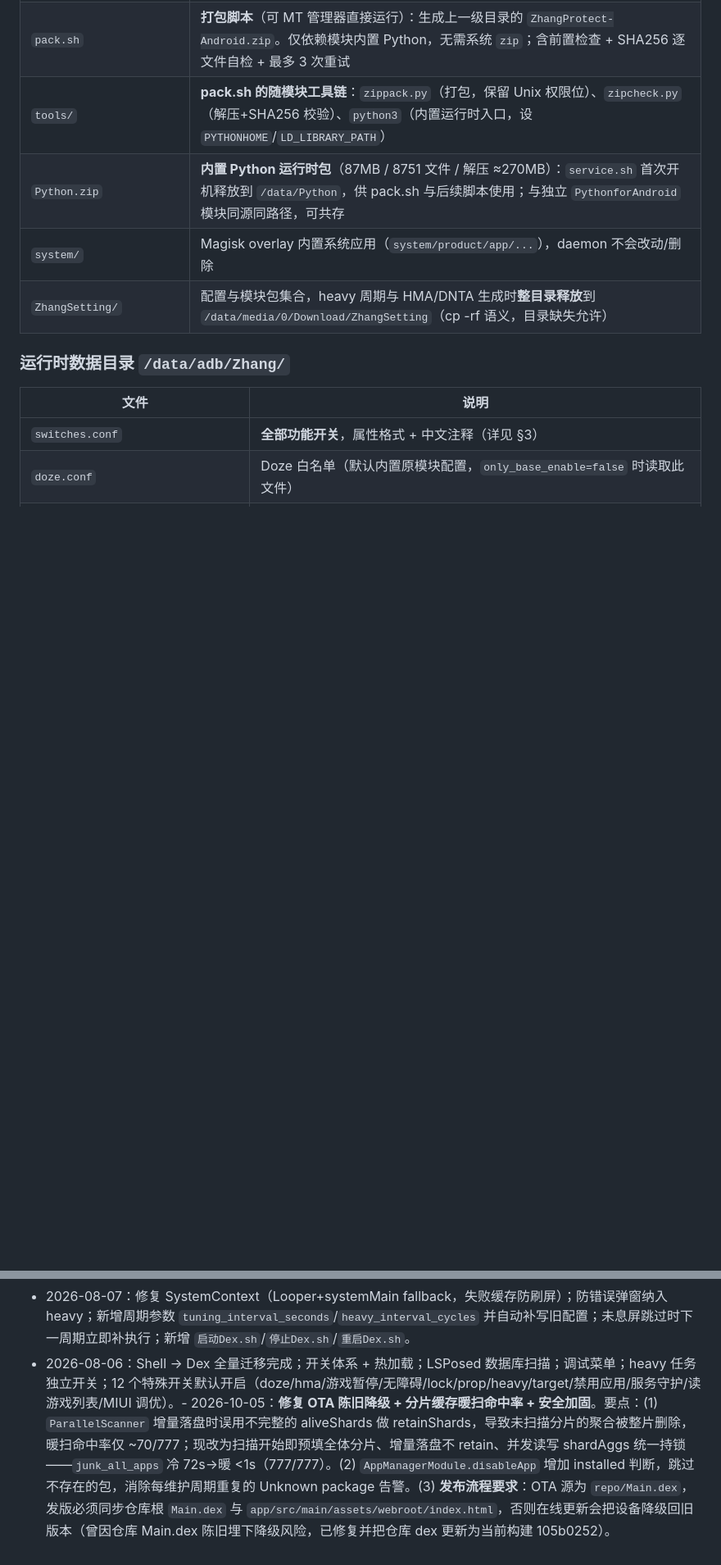
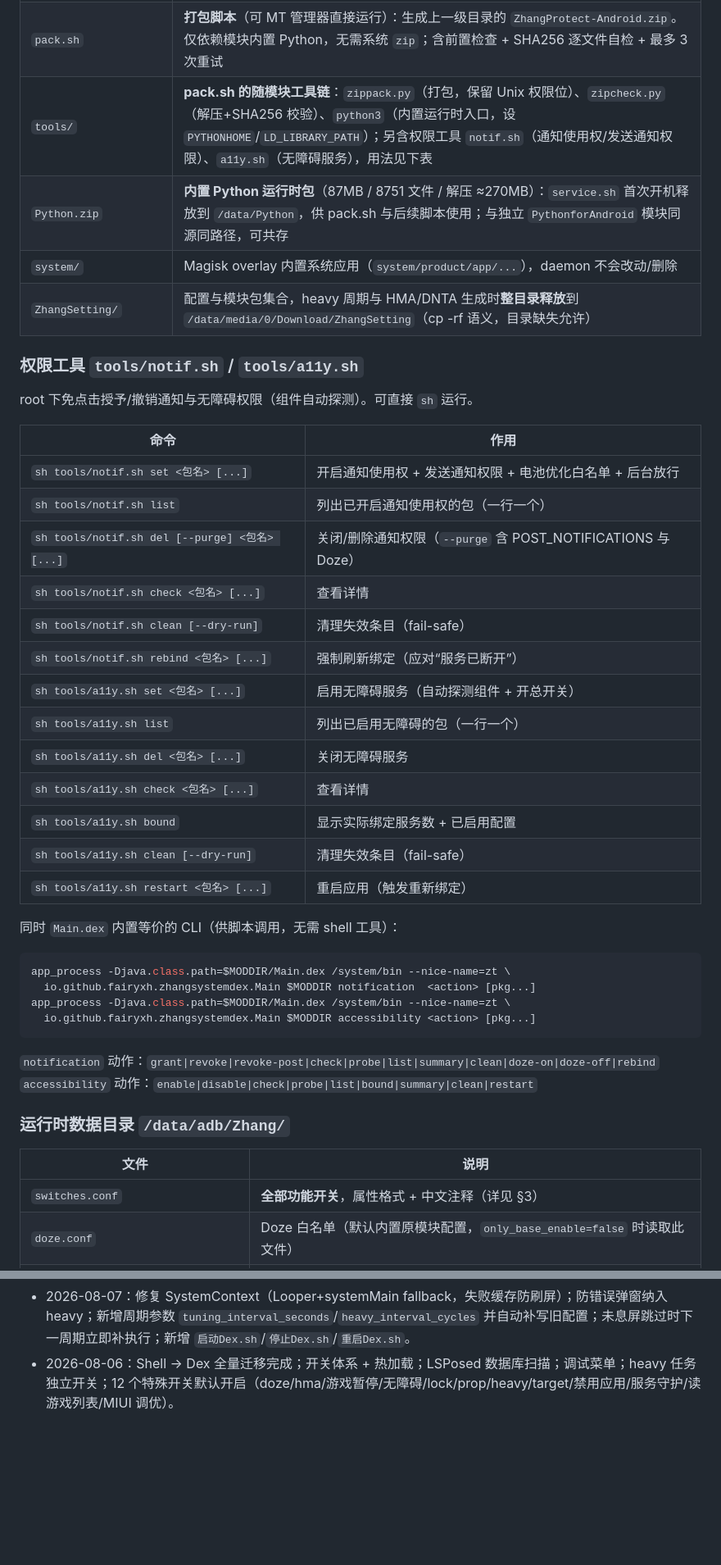
Before and after one commit to FairyXH/ZhangSystemDex, a Markdown page: README.md, 2 parts joined by grey strips. Shown at 82% size. GitHub-like rendering; blank space fills up the shorter version.

````diff
--- a/README.md
+++ b/README.md
@@ -43,10 +46,42 @@ Magisk 模块目录                       运行时数据目录
 | 7 个保留工具脚本 | 格式化 / 删除多开 / 设置 Dhizuku / 修正 Apk 名 / 一键安装 / 一键更新 / 重置系统 等（**不迁移，保持原样**） |
 | `aapt` / `shfmt` | 被上述保留工具依赖的二进制 |
 | `pack.sh` | **打包脚本**（可 MT 管理器直接运行）：生成上一级目录的 `ZhangProtect-Android.zip`。仅依赖模块内置 Python，无需系统 `zip`；含前置检查 + SHA256 逐文件自检 + 最多 3 次重试 |
-| `tools/` | **pack.sh 的随模块工具链**：`zippack.py`（打包，保留 Unix 权限位）、`zipcheck.py`（解压+SHA256 校验）、`python3`（内置运行时入口，设 `PYTHONHOME`/`LD_LIBRARY_PATH`） |
+| `tools/` | **pack.sh 的随模块工具链**：`zippack.py`（打包，保留 Unix 权限位）、`zipcheck.py`（解压+SHA256 校验）、`python3`（内置运行时入口，设 `PYTHONHOME`/`LD_LIBRARY_PATH`）；另含权限工具 `notif.sh`（通知使用权/发送通知权限）、`a11y.sh`（无障碍服务），用法见下表 |
 | `Python.zip` | **内置 Python 运行时包**（87MB / 8751 文件 / 解压 ≈270MB）：`service.sh` 首次开机释放到 `/data/Python`，供 pack.sh 与后续脚本使用；与独立 `PythonforAndroid` 模块同源同路径，可共存 |
 | `system/` | Magisk overlay 内置系统应用（`system/product/app/...`），daemon 不会改动/删除 |
 | `ZhangSetting/` | 配置与模块包集合，heavy 周期与 HMA/DNTA 生成时**整目录释放**到 `/data/media/0/Download/ZhangSetting`（cp -rf 语义，目录缺失允许） |
+
+### 权限工具 `tools/notif.sh` / `tools/a11y.sh`
+
+root 下免点击授予/撤销通知与无障碍权限（组件自动探测）。可直接 `sh` 运行。
+
+| 命令 | 作用 |
+|---|---|
+| `sh tools/notif.sh set <包名> [...]` | 开启通知使用权 + 发送通知权限 + 电池优化白名单 + 后台放行 |
+| `sh tools/notif.sh list` | 列出已开启通知使用权的包（一行一个） |
+| `sh tools/notif.sh del [--purge] <包名> [...]` | 关闭/删除通知权限（`--purge` 含 POST_NOTIFICATIONS 与 Doze） |
+| `sh tools/notif.sh check <包名> [...]` | 查看详情 |
+| `sh tools/notif.sh clean [--dry-run]` | 清理失效条目（fail-safe） |
+| `sh tools/notif.sh rebind <包名> [...]` | 强制刷新绑定（应对“服务已断开”） |
+| `sh tools/a11y.sh set <包名> [...]` | 启用无障碍服务（自动探测组件 + 开总开关） |
+| `sh tools/a11y.sh list` | 列出已启用无障碍的包（一行一个） |
+| `sh tools/a11y.sh del <包名> [...]` | 关闭无障碍服务 |
+| `sh tools/a11y.sh check <包名> [...]` | 查看详情 |
+| `sh tools/a11y.sh bound` | 显示实际绑定服务数 + 已启用配置 |
+| `sh tools/a11y.sh clean [--dry-run]` | 清理失效条目（fail-safe） |
+| `sh tools/a11y.sh restart <包名> [...]` | 重启应用（触发重新绑定） |
+
+同时 `Main.dex` 内置等价的 CLI（供脚本调用，无需 shell 工具）：
+
+```sh
+app_process -Djava.class.path=$MODDIR/Main.dex /system/bin --nice-name=zt \
+  io.github.fairyxh.zhangsystemdex.Main $MODDIR notification  <action> [pkg...]
+app_process -Djava.class.path=$MODDIR/Main.dex /system/bin --nice-name=zt \
+  io.github.fairyxh.zhangsystemdex.Main $MODDIR accessibility <action> [pkg...]
+```
+
+`notification` 动作：`grant|revoke|revoke-post|check|probe|list|summary|clean|doze-on|doze-off|rebind`
+`accessibility` 动作：`enable|disable|check|probe|list|bound|summary|clean|restart`
 
 ### 运行时数据目录 `/data/adb/Zhang/`
 
@@ -313,4 +406,4 @@ HMA 生成/DNTA/target 列表/LSPosed 扫描/MIUI 调优/温控遮蔽），每
 - 2026-08-07：新增 `SelfTest` 自测工具（调试菜单 20 / `selftest` 参数）：无视开关调用所有模块并带验证断言；自测发现并修复 app_process 下 framework SQLite 不可用的问题——内置 sqlite3 CLI（`sqlite_lib/`）自动同步与兜底，LSPosed 扫描恢复（55 模块/29 启用）；真机自测 27 PASS / 0 FAIL。
 - 2026-08-07：新增 `FrameworkOps`，批量将可 API 化的 shell 调用改为 Android API（包管理/AppOps/force-stop/Doze 白名单/WiFi/蓝牙/唤醒/媒体按键/Intent 启动/ctl 服务/HOME 与输入法解析/Os.chown·chmod·rm·mv/renice），失败自动降级 shell 且警告去重；98 处 ShellExecutor 调用降至约 74 处（含 fallback），真机验证蓝牙/WiFi API 成功、Doze 白名单与媒体按键正确 fallback。
 - 2026-08-07：修复 SystemContext（Looper+systemMain fallback，失败缓存防刷屏）；防错误弹窗纳入 heavy；新增周期参数 `tuning_interval_seconds`/`heavy_interval_cycles` 并自动补写旧配置；未息屏跳过时下一周期立即补执行；新增 `启动Dex.sh`/`停止Dex.sh`/`重启Dex.sh`。
-- 2026-08-06：Shell → Dex 全量迁移完成；开关体系 + 热加载；LSPosed 数据库扫描；调试菜单；heavy 任务独立开关；12 个特殊开关默认开启（doze/hma/游戏暂停/无障碍/lock/prop/heavy/target/禁用应用/服务守护/读游戏列表/MIUI 调优）。- 2026-10-05：**修复 OTA 陈旧降级 + 分片缓存暖扫命中率 + 安全加固**。要点：(1) `ParallelScanner` 增量落盘时误用不完整的 aliveShards 做 retainShards，导致未扫描分片的聚合被整片删除，暖扫命中率仅 ~70/777；现改为扫描开始即预填全体分片、增量落盘不 retain、并发读写 shardAggs 统一持锁——`junk_all_apps` 冷 72s→暖 <1s（777/777）。(2) `AppManagerModule.disableApp` 增加 installed 判断，跳过不存在的包，消除每维护周期重复的 Unknown package 告警。(3) **发布流程要求**：OTA 源为 `repo/Main.dex`，发版必须同步仓库根 `Main.dex` 与 `app/src/main/assets/webroot/index.html`，否则在线更新会把设备降级回旧版本（曾因仓库 Main.dex 陈旧埋下降级风险，已修复并把仓库 dex 更新为当前构建 105b0252）。
+- 2026-08-06：Shell → Dex 全量迁移完成；开关体系 + 热加载；LSPosed 数据库扫描；调试菜单；heavy 任务独立开关；12 个特殊开关默认开启（doze/hma/游戏暂停/无障碍/lock/prop/heavy/target/禁用应用/服务守护/读游戏列表/MIUI 调优）。
````
Also changed, not shown: other parts of README.md (+61 -0 lines), ADAPT.md (added, +337 -0 lines), CHANGELOG.md (added, +71 -0 lines).
